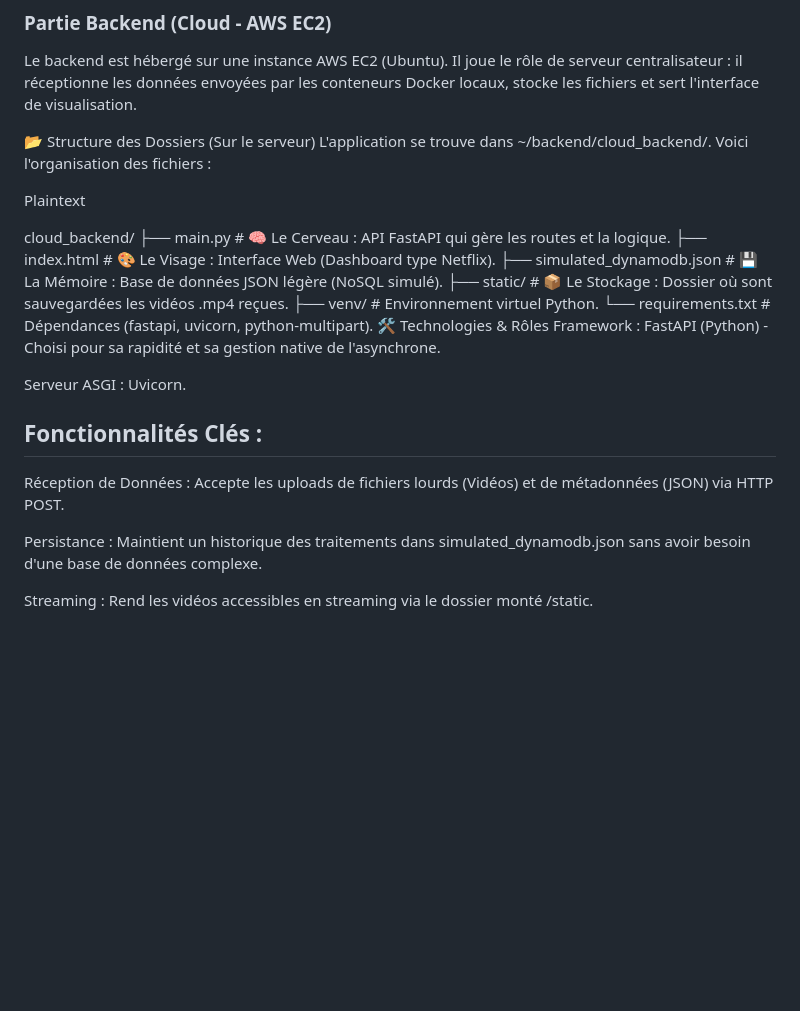
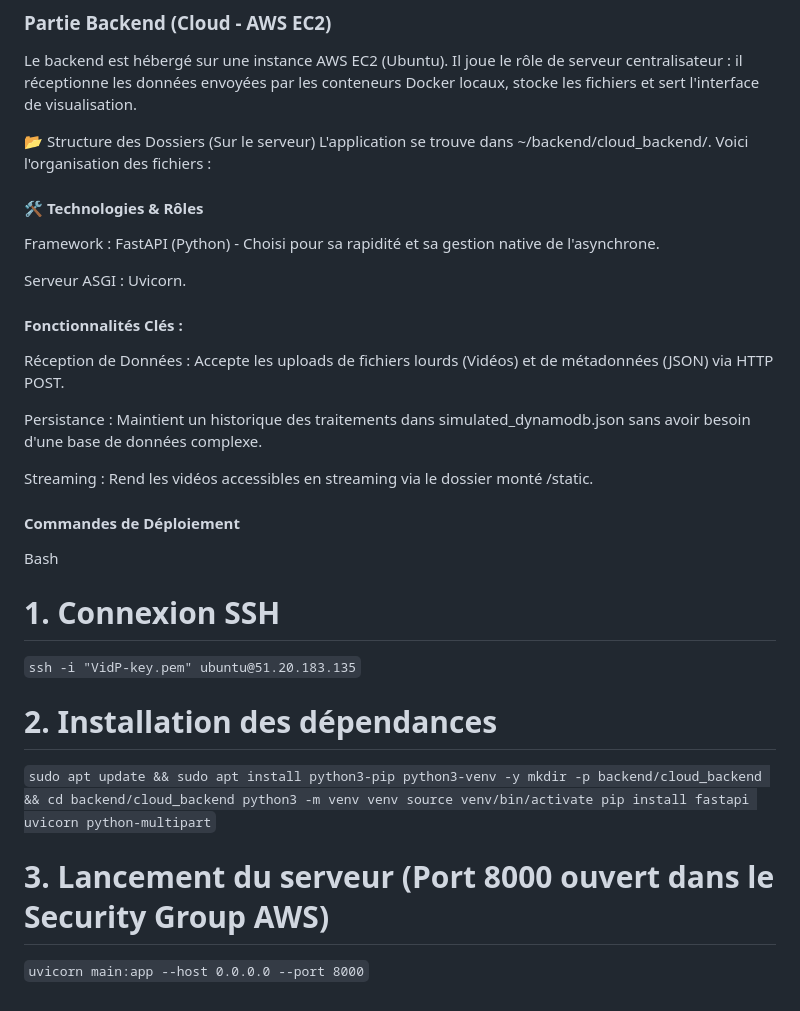
Before and after one commit to Loyick03/VidP_Cloud_Projet, a Markdown page: README.md, the part around the change. Rendered like a GitHub page; blank space fills up the shorter version.

Commit message:
Update README with deployment commands and structure
Added deployment commands and updated project structure details.

```diff
--- a/README.md
+++ b/README.md
@@ -93,24 +93,31 @@ Le backend est hébergé sur une instance AWS EC2 (Ubuntu). Il joue le rôle de
 📂 Structure des Dossiers (Sur le serveur)
 L'application se trouve dans ~/backend/cloud_backend/. Voici l'organisation des fichiers :
 
-Plaintext
-
-cloud_backend/
-├── main.py                  # 🧠 Le Cerveau : API FastAPI qui gère les routes et la logique.
-├── index.html               # 🎨 Le Visage : Interface Web (Dashboard type Netflix).
-├── simulated_dynamodb.json  # 💾 La Mémoire : Base de données JSON légère (NoSQL simulé).
-├── static/                  # 📦 Le Stockage : Dossier où sont sauvegardées les vidéos .mp4 reçues.
-├── venv/                    # Environnement virtuel Python.
-└── requirements.txt         # Dépendances (fastapi, uvicorn, python-multipart).
-🛠️ Technologies & Rôles
+#### 🛠️ Technologies & Rôles
 Framework : FastAPI (Python) - Choisi pour sa rapidité et sa gestion native de l'asynchrone.
 
 Serveur ASGI : Uvicorn.
 
-## Fonctionnalités Clés :
+#### Fonctionnalités Clés :
 
 Réception de Données : Accepte les uploads de fichiers lourds (Vidéos) et de métadonnées (JSON) via HTTP POST.
 
 Persistance : Maintient un historique des traitements dans simulated_dynamodb.json sans avoir besoin d'une base de données complexe.
 
 Streaming : Rend les vidéos accessibles en streaming via le dossier monté /static.
+
+#### Commandes de Déploiement
+Bash
+
+# 1. Connexion SSH
+`ssh -i "VidP-key.pem" ubuntu@51.20.183.135`
+
+# 2. Installation des dépendances
+`sudo apt update && sudo apt install python3-pip python3-venv -y
+mkdir -p backend/cloud_backend && cd backend/cloud_backend
+python3 -m venv venv
+source venv/bin/activate
+pip install fastapi uvicorn python-multipart`
+
+# 3. Lancement du serveur (Port 8000 ouvert dans le Security Group AWS)
+`uvicorn main:app --host 0.0.0.0 --port 8000`
```
